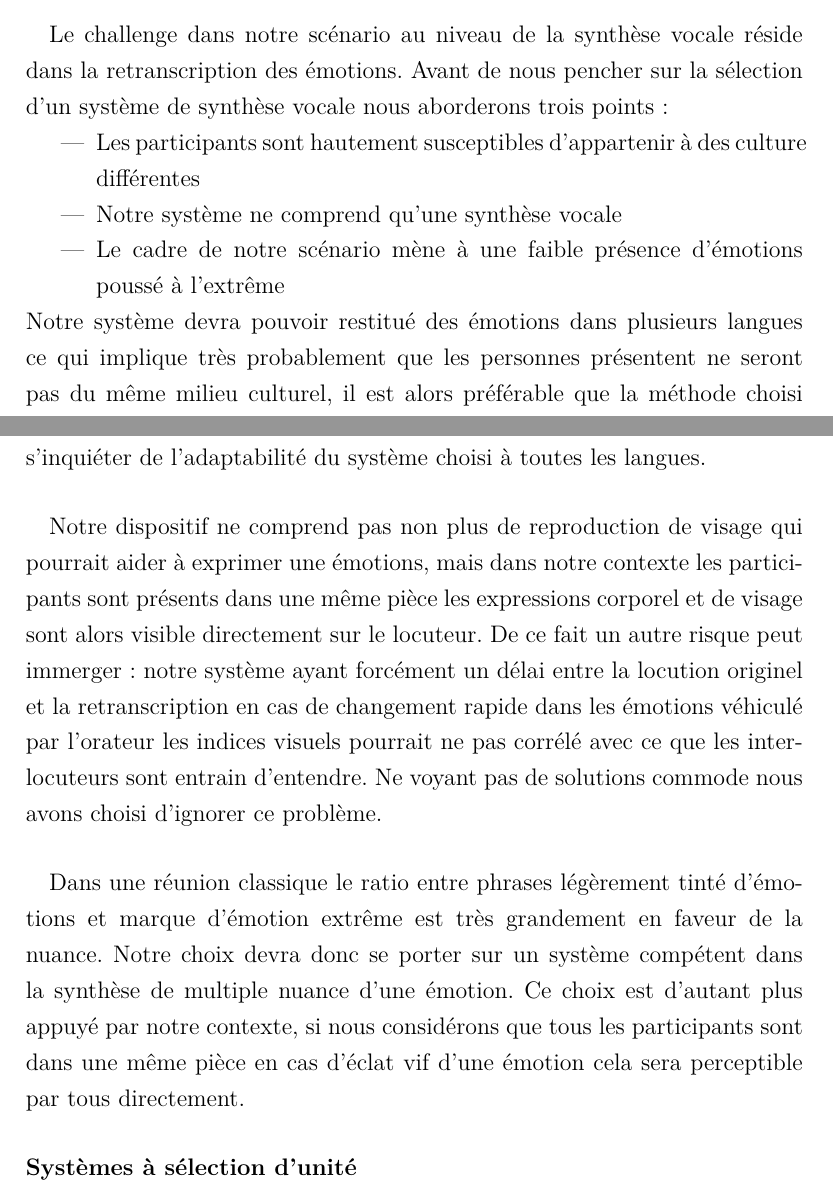
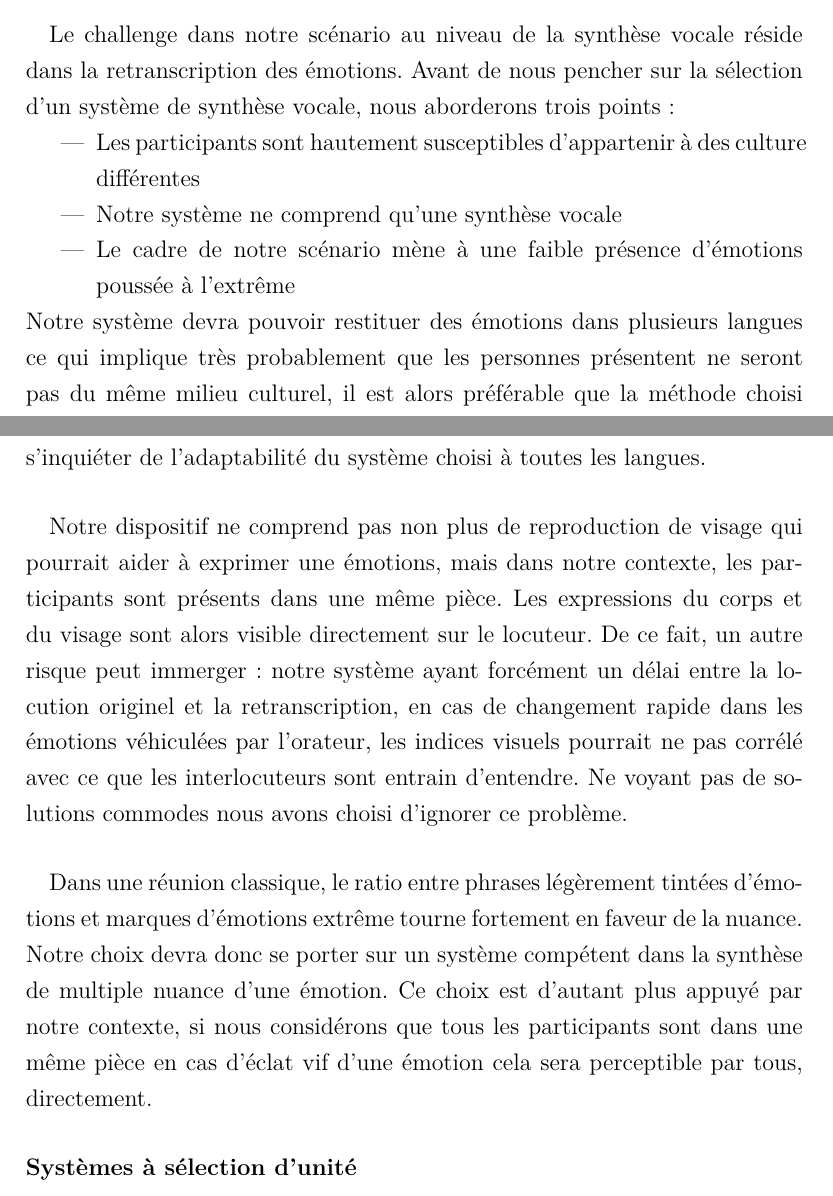
Before and after one commit to Floc95/5i_Memoire_Traduction_instantanee, a LaTeX thesis (Mémoire.tex): two parts of pages 34 and 35 of 42, joined at a grey line, cut so that both start at the same text. Compiled offline with pdfLaTeX; the source files are stored in an older character set and shown here as Unicode.

Commit message:
Corrections NEW STUFF

```diff
--- a/Mémoire.tex
+++ b/Mémoire.tex
@@ -498,20 +498,20 @@
 
 					\subsubsection{Retranscription par synthèse vocale}
 %%NEW STUFF BEGIN
-					\paragraph{}Le challenge dans notre scénario au niveau de la synthèse vocale réside dans la retranscription des émotions. Avant de nous pencher sur la sélection d'un système de synthèse vocale nous aborderons trois points :
+					\paragraph{}Le challenge dans notre scénario au niveau de la synthèse vocale réside dans la retranscription des émotions. Avant de nous pencher sur la sélection d'un système de synthèse vocale, nous aborderons trois points :
 					\begin{itemize}
 							\item \textbf{}Les participants sont hautement susceptibles d'appartenir à des culture différentes
 							\item \textbf{}Notre système ne comprend qu'une synthèse vocale
-							\item \textbf{}Le cadre de notre scénario mène à une faible présence d'émotions poussé à l'extrême
+							\item \textbf{}Le cadre de notre scénario mène à une faible présence d'émotions poussée à l'extrême
 					\end{itemize}
-Notre système devra pouvoir restitué des émotions dans plusieurs langues ce qui implique très probablement que les personnes présentent ne seront pas du même milieu culturel, il est alors préférable que la méthode choisi soit capable de s'adapter à de potentiels différences dans la vocalisation des émotions selon les cultures.
+Notre système devra pouvoir restituer des émotions dans plusieurs langues ce qui implique très probablement que les personnes présentent ne seront pas du même milieu culturel, il est alors préférable que la méthode choisi soit capable de s'adapter à de potentiels différences dans la vocalisation des émotions selon les cultures.
 %%TODO add sources
 
 				\paragraph{}Il semblerait heureusement que la reconnaissance des émotions dans un contenu vocalisé soit très majoritairement indépendante des milieux culturels du locuteur et de l'interlocuteur. Il ne nous est alors pas nécessaire de s'inquiéter de l'adaptabilité du système choisi à toutes les langues.
 
-				\paragraph{}Notre dispositif ne comprend pas non plus de reproduction de visage qui pourrait aider à exprimer une émotions, mais dans notre contexte les participants sont présents dans une même pièce les expressions corporel et de visage sont alors visible directement sur le locuteur. De ce fait un autre risque peut immerger : notre système ayant forcément un délai entre la locution originel et la retranscription en cas de changement rapide dans les émotions véhiculé par l'orateur les indices visuels pourrait ne pas corrélé avec ce que les interlocuteurs sont entrain d'entendre. Ne voyant pas de solutions commode nous avons choisi d'ignorer ce problème.
+				\paragraph{}Notre dispositif ne comprend pas non plus de reproduction de visage qui pourrait aider à exprimer une émotions, mais dans notre contexte, les participants sont présents dans une même pièce. Les expressions du corps et du visage sont alors visible directement sur le locuteur. De ce fait, un autre risque peut immerger : notre système ayant forcément un délai entre la locution originel et la retranscription, en cas de changement rapide dans les émotions véhiculées par l'orateur, les indices visuels pourrait ne pas corrélé avec ce que les interlocuteurs sont entrain d'entendre. Ne voyant pas de solutions commodes nous avons choisi d'ignorer ce problème.
 
-				\paragraph{}Dans une réunion classique le ratio entre phrases légèrement tinté d'émotions et marque d'émotion extrême est très grandement en faveur de la nuance. Notre choix devra donc se porter sur un système compétent dans la synthèse de multiple nuance d'une émotion. Ce choix est d'autant plus appuyé par notre contexte, si nous considérons que tous les participants sont dans une même pièce en cas d'éclat vif d'une émotion cela sera perceptible par tous directement.
+				\paragraph{}Dans une réunion classique, le ratio entre phrases légèrement tintées d'émotions et marques d'émotions extrême tourne fortement en faveur de la nuance. Notre choix devra donc se porter sur un système compétent dans la synthèse de multiple nuance d'une émotion. Ce choix est d'autant plus appuyé par notre contexte, si nous considérons que tous les participants sont dans une même pièce en cas d'éclat vif d'une émotion cela sera perceptible par tous, directement.
 
 %% NEW STUFF END
 						\paragraph{Systèmes à sélection d'unité}
```
